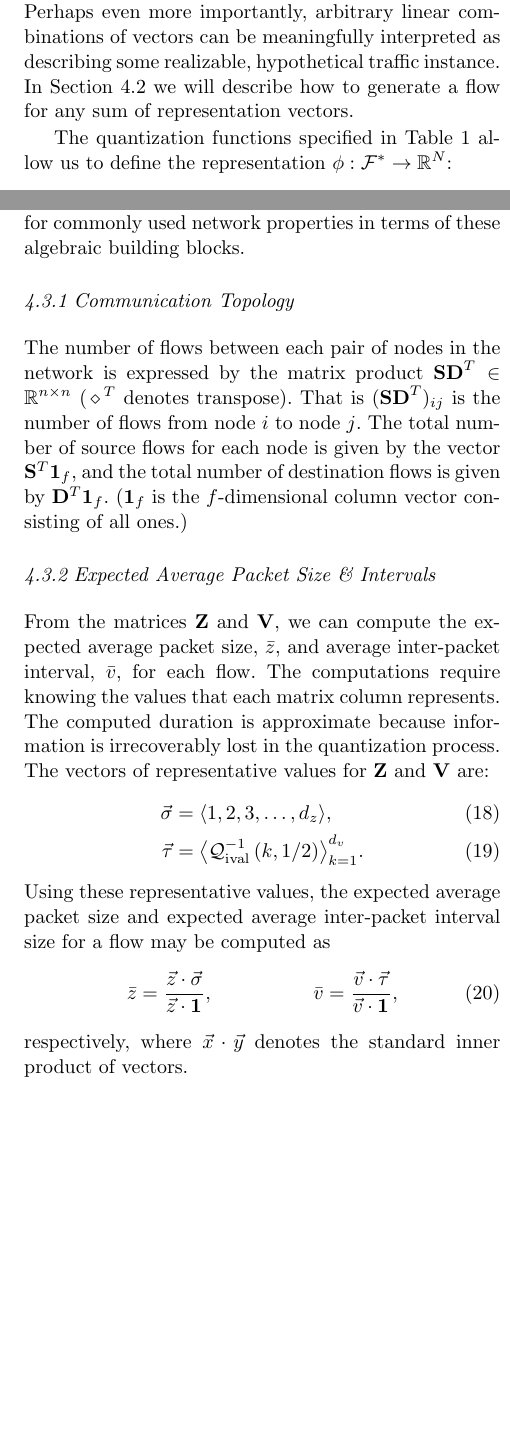
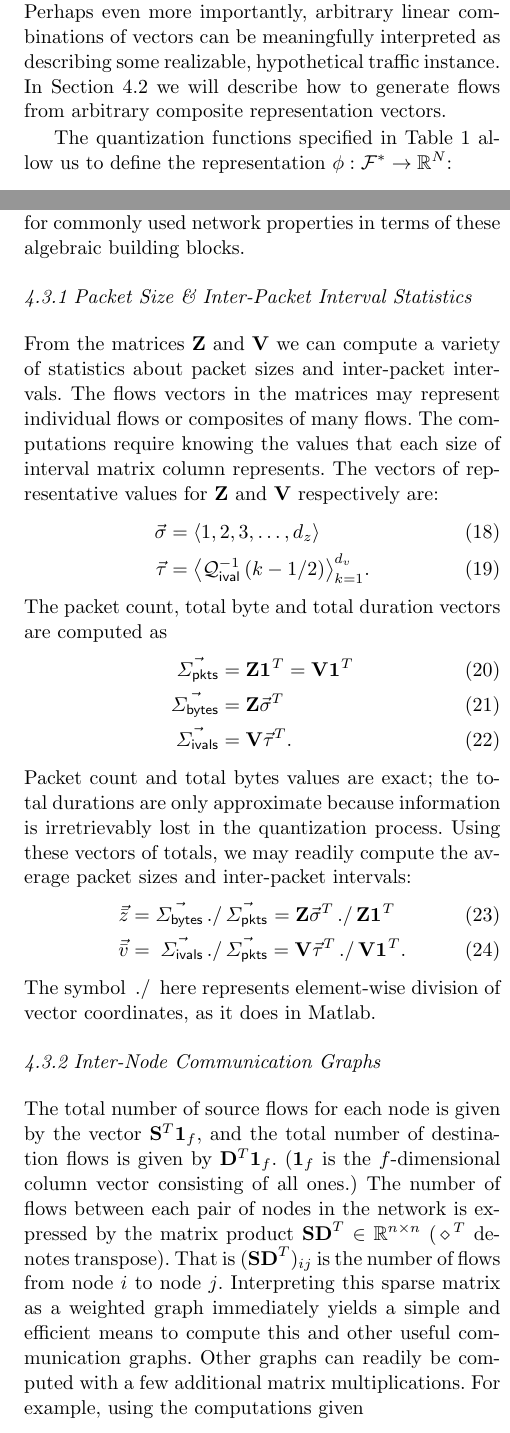
Before and after one commit to StefanKarpinski/monet2008, a LaTeX paper (paper.tex, which reads definitions.tex): two parts of the columns of pages 7 and 9 of 17, joined at a grey line, cut so that both start at the same text, the shorter picture padded with empty space. Compiled offline with pdfLaTeX.

Commit message:
Heavy revision to Common Properties.
Notational consistency work, LinRep section.

```diff
--- a/definitions.tex
+++ b/definitions.tex
@@ -59,7 +59,7 @@
 
 % standard notations
 \newcommand{\trans}[1]{{#1}^T}
-\newcommand{\inner}[2]{{#1}\cdot{#2}}
+\newcommand{\inner}[2]{{#1}\trans{#2}}
 \newcommand{\cross}{\times}
 \newcommand{\tensor}{\otimes}
 \newcommand{\directsum}{\oplus}
@@ -75,6 +75,7 @@
 \newcommand{\defeq}{=}
 \renewcommand{\emptyset}{\varnothing}
 \renewcommand{\setminus}{\,\raisebox{1pt}{$\smallsetminus$}\,}
+\newcommand{\eldiv}{\,./\,}
 
 % non-standard notations
 \newcommand{\ones}[1]{\mathbf{1}_{#1}}
@@ -99,6 +100,7 @@
 \newcommand{\FlowElt}[1]{\mathsym{#1}}
 \newcommand{\flow}{\FlowElt{flow}}
 \newcommand{\type}{\FlowElt{type}}
+\newcommand{\node}{\FlowElt{node}}
 \newcommand{\src}{\FlowElt{src}}
 \newcommand{\dst}{\FlowElt{dst}}
 \newcommand{\start}{\FlowElt{start}}
@@ -113,10 +115,6 @@
 
 \newcommand{\Qf}{\mathcal{Q}}
 \newcommand{\Df}{\Qf^{-1}}
-\newcommand{\Qt}{\Qf_{\text{time}}}
-\newcommand{\Qb}{\Qf_{\text{byte}}}
-\newcommand{\Qi}{\Qf_{\text{ival}}}
-\newcommand{\Di}{\Qf^{-1}_{\text{ival}}}
 
 \newcommand{\pbd}{\mathsym{pbd}}
 \newcommand{\FlowVec}{\mathcal{X}}
--- a/paper.tex
+++ b/paper.tex
@@ -433,7 +433,7 @@ The histogram-vector approach produces some representations of properties that a
 However, this approach automatically satisfies the ``naturalness'' criterion for linear representations.
 That is, the representation, $\phi(T)$, naturally describes the aggregate behavior of flows in $T$.
 Perhaps even more importantly, arbitrary linear combinations of vectors can be meaningfully interpreted as describing some realizable, hypothetical traffic instance.
-In \Section{traffic-generation} we will describe how to generate a flow for any sum of representation vectors.
+In \Section{traffic-generation} we will describe how to generate flows from arbitrary composite representation vectors.
 % This is how we generate workload from transformed traffic matrices.
 
 The quantization functions specified in \Table{quantization} allow us to define the representation $\phi: \Traffic \to \R^N$: \begin{align}
@@ -541,28 +541,51 @@ Despite these remarks, we will show in our experimental evaluation, that this pr
 
 Having defined our representation of network behavior and presented the procedure for stochastically generating workload, we turn to deriving useful expressions for commonly used network properties in terms of these algebraic building blocks.
 
-\subsubsection{Communication Topology}
+\subsubsection{Packet Size \& Inter-Packet Interval Statistics}
+\label{sec:flow-totals}
+
+From the matrices $\mat{Z}$ and $\mat{V}$ we can compute a variety of statistics about packet sizes and inter-packet intervals.
+The flows vectors in the matrices may represent individual flows or composites of many flows.
+% about packet sizes, total packet count, inter-packet intervals, and total duration for each representation vector, which may represent a single actual flow, or the composite behavior of many flows.
+% We begin by expressing the vectors for total bytes, total packets and total duration for a matrix of flow representations, with size and interval matrices $\mat{Z}$ and $\mat{V}$.
+The computations require knowing the values that each size of interval matrix column represents.
+% The computed duration is approximate because information is irretrievably lost in the quantization process.
+The vectors of representative values for $\mat{Z}$ and $\mat{V}$ respectively are:
+\begin{align}
+\vec{\sigma} &= \tuple{1,2,3,\dots,d_z} \\
+\vec{\tau}   &= \tuple{\Df_\ival\left(k-\fracx{1}{2}\right)}_{k=1}^{d_v}.
+\end{align}
+The packet count, total byte and total duration vectors are computed as
+\begin{align}
+\vec{\Sigma_{\pkts}}  &= \mat{Z}\trans{\ones{}} = \mat{V}\trans{\ones{}} \\
+\vec{\Sigma_{\bytes}} &= \mat{Z}\trans{\vec{\sigma}} \\
+\vec{\Sigma_{\ivals}} &= \mat{V}\trans{\vec{\tau}}.
+\end{align}
+Packet count and total bytes values are exact;
+the total durations are only approximate because information is irretrievably lost in the quantization process.
+Using these vectors of totals, we may readily compute the average packet sizes and inter-packet intervals:
+\begin{align}
+\vec{\mean{z}} &=
+  \vec{\Sigma_{\bytes}} \eldiv \vec{\Sigma_{\pkts}}
+  \phantom{= \mat{V}\trans{\vec{\tau}}   \eldiv \mat{V}\trans{\ones{}}}
+  \mathllap{= \mat{Z}\trans{\vec{\sigma}} \eldiv \mat{Z}\trans{\ones{}}} \\
+\vec{\mean{v}} &=
+  \phantom{\vec{\Sigma_{\bytes}} \eldiv \vec{\Sigma_{\pkts}}}
+  \mathllap{\vec{\Sigma_{\ivals}} \eldiv \vec{\Sigma_{\pkts}}}
+  = \mat{V}\trans{\vec{\tau}}   \eldiv \mat{V}\trans{\ones{}}.
+\end{align}
+The symbol $\eldiv$ here represents element-wise division of vector coordinates, as it does in Matlab.
+
+\subsubsection{Inter-Node Communication Graphs}
 \label{sec:communication-topology}
 
-The number of flows between each pair of nodes in the network is expressed by the matrix product $\trans{\mat{SD}}\in\R^{n \times n}$ ($\trans{\,\diamond\,}$~denotes transpose). That is $(\trans{\mat{SD}})_{ij}$ is the number of flows from node $i$ to node $j$. The total number of source flows for each node is given by the vector $\trans{\mat{S}}\ones{f}$, and the total number of destination flows is given by $\trans{\mat{D}}\ones{f}$. ($\ones{f}$ is the $f$-dimensional column vector consisting of all ones.)
-
-\subsubsection{Expected Average Packet Size \& Intervals}
-\label{sec:flow-totals}
-
-From the matrices $\mat{Z}$ and $\mat{V}$, we can compute the expected average packet size, $\mean{z}$, and average inter-packet interval, $\mean{v}$, for each flow.
-The computations require knowing the values that each matrix column represents.
-The computed duration is approximate because information is irrecoverably lost in the quantization process.
-The vectors of representative values for $\mat{Z}$ and $\mat{V}$ are:
-\begin{align}
-\vec{\sigma}&=\tuple{1,2,3,\dots,d_z},\\
-\vec{\tau}&=\tuple{\Di\left(k,\fracx{1}{2}\right)}_{k=1}^{d_v}.
-\end{align}
-Using these representative values, the expected average packet size and expected average inter-packet interval size for a flow may be computed as
-\begin{align}
-  \mean{z}&=\frac{\inner{\vec{z}}{\vec{\sigma}}}{\inner{\vec{z}}{\ones{}}}, &
-  \mean{v}&=\frac{\inner{\vec{v}}{\vec{\tau}}}{\inner{\vec{v}}{\ones{}}},
-\end{align}
-respectively, where $\inner{\vec{x}}{\vec{y}}$ denotes the standard inner product of vectors.
+The total number of source flows for each node is given by the vector $\trans{\mat{S}}\ones{f}$, and the total number of destination flows is given by $\trans{\mat{D}}\ones{f}$.
+($\ones{f}$ is the $f$-dimensional column vector consisting of all ones.)
+The number of flows between each pair of nodes in the network is expressed by the matrix product $\trans{\mat{SD}}\in\R^{n \times n}$ ($\trans{\,\diamond\,}$~denotes transpose).
+That is $(\trans{\mat{SD}})_{ij}$ is the number of flows from node $i$ to node $j$.
+Interpreting this sparse matrix as a weighted graph immediately yields a simple and efficient means to compute this and other useful communication graphs.
+Other graphs can readily be computed with a few additional matrix multiplications.
+For example, using the computations given
 
 \subsection{Expression of Common Modeling Concepts}
 \sec{modeling-concepts}
```
Also changed, not shown: tables/gmm_properties.tex (+3 -3 lines), paper.tex (26 more changed lines).
